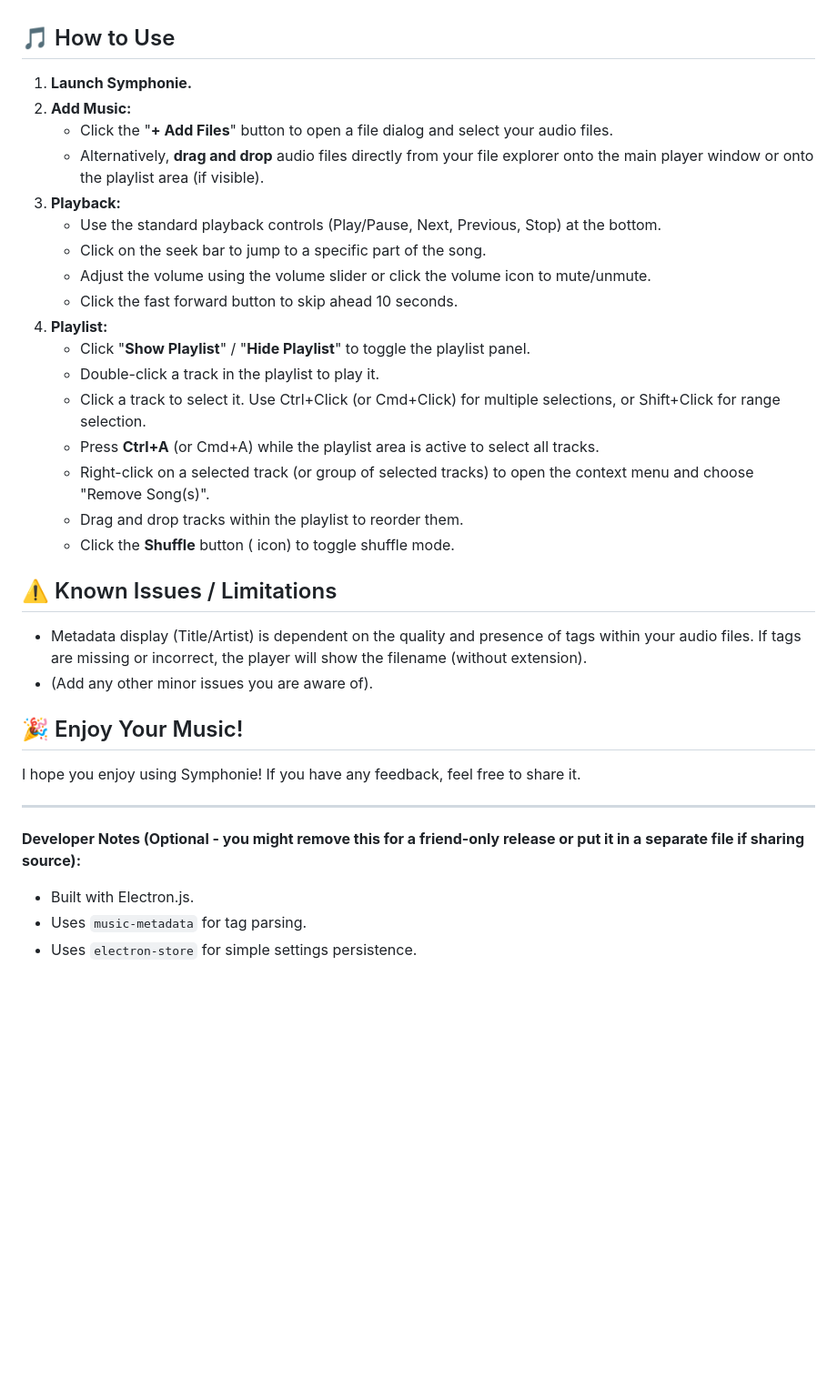
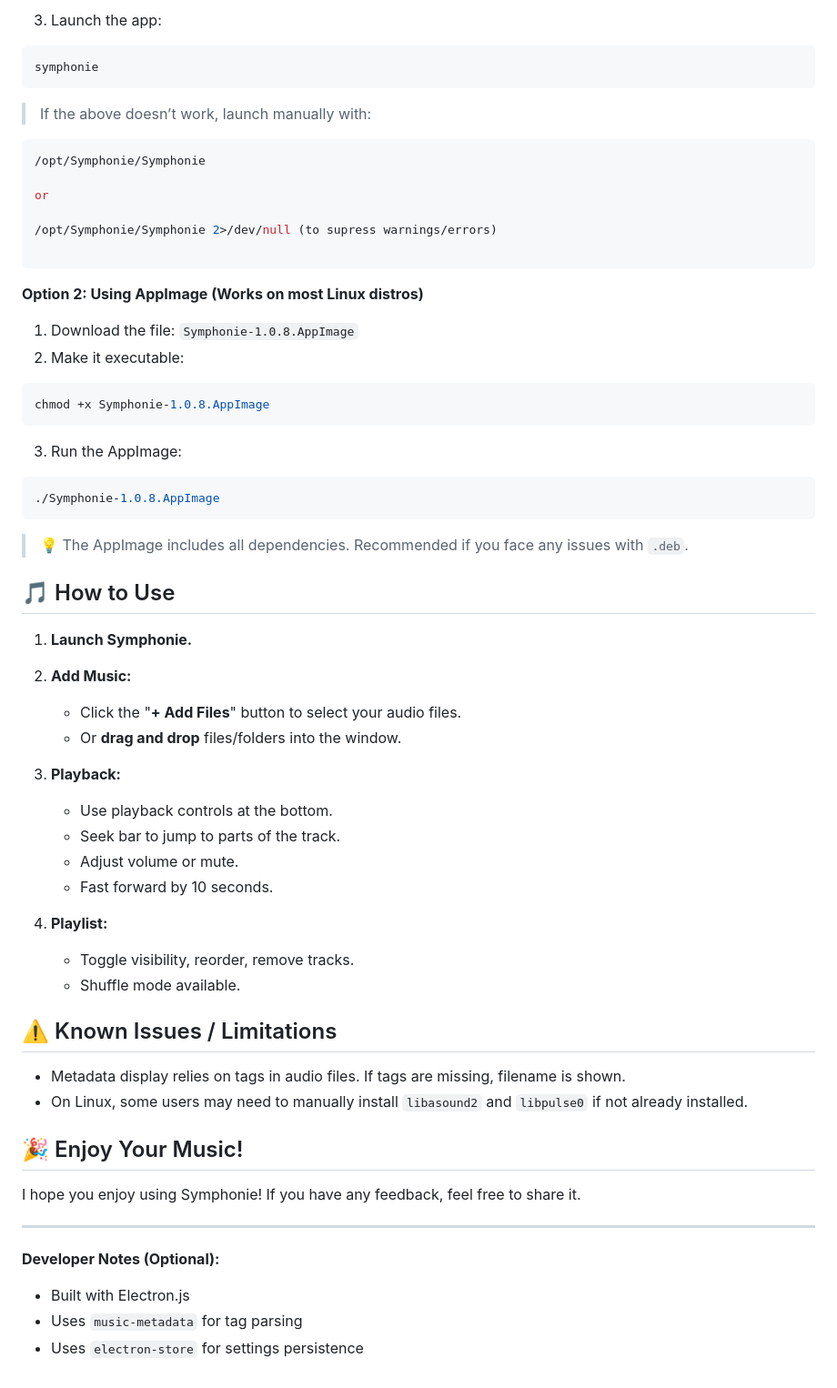
Before and after one commit to kprakesh1984/aura-player, a Markdown page: README.md, the part around the change printed below. Shown: that part at 91% size. GitHub-like rendering; blank space fills up the shorter version.

Commit message:
Update README.md
Updated content for Linux

````diff
--- a/README.md
+++ b/README.md
@@ -53,28 +61,59 @@ Since this application is not signed with a commercial developer certificate, Wi
+3. Launch the app:
+
+```bash
+symphonie
+```
+
+> If the above doesn’t work, launch manually with:
+
+```bash
+/opt/Symphonie/Symphonie
+
+or
+
+/opt/Symphonie/Symphonie 2>/dev/null (to supress warnings/errors)
+
+```
+
+**Option 2: Using AppImage (Works on most Linux distros)**
+
+1. Download the file: `Symphonie-1.0.8.AppImage`
+2. Make it executable:
+
+```bash
+chmod +x Symphonie-1.0.8.AppImage
+```
+
+3. Run the AppImage:
+
+```bash
+./Symphonie-1.0.8.AppImage
+```
+
+> 💡 The AppImage includes all dependencies. Recommended if you face any issues with `.deb`.
 
 ## 🎵 How to Use
 
-1.  **Launch Symphonie.**
-2.  **Add Music:**
-    *   Click the "**+ Add Files**" button to open a file dialog and select your audio files.
-    *   Alternatively, **drag and drop** audio files directly from your file explorer onto the main player window or onto the playlist area (if visible).
-3.  **Playback:**
-    *   Use the standard playback controls (Play/Pause, Next, Previous, Stop) at the bottom.
-    *   Click on the seek bar to jump to a specific part of the song.
-    *   Adjust the volume using the volume slider or click the volume icon to mute/unmute.
-    *   Click the fast forward button to skip ahead 10 seconds.
-4.  **Playlist:**
-    *   Click "**Show Playlist**" / "**Hide Playlist**" to toggle the playlist panel.
-    *   Double-click a track in the playlist to play it.
-    *   Click a track to select it. Use Ctrl+Click (or Cmd+Click) for multiple selections, or Shift+Click for range selection.
-    *   Press **Ctrl+A** (or Cmd+A) while the playlist area is active to select all tracks.
-    *   Right-click on a selected track (or group of selected tracks) to open the context menu and choose "Remove Song(s)".
-    *   Drag and drop tracks within the playlist to reorder them.
-    *   Click the **Shuffle** button (<i class="fas fa-random"></i> icon) to toggle shuffle mode.
+1. **Launch Symphonie.**
+2. **Add Music:**
+
+   * Click the "**+ Add Files**" button to select your audio files.
+   * Or **drag and drop** files/folders into the window.
+3. **Playback:**
+
+   * Use playback controls at the bottom.
+   * Seek bar to jump to parts of the track.
+   * Adjust volume or mute.
+   * Fast forward by 10 seconds.
+4. **Playlist:**
+
+   * Toggle visibility, reorder, remove tracks.
+   * Shuffle mode available.
 
 ## ⚠️ Known Issues / Limitations
 
-*   Metadata display (Title/Artist) is dependent on the quality and presence of tags within your audio files. If tags are missing or incorrect, the player will show the filename (without extension).
-*   (Add any other minor issues you are aware of).
+* Metadata display relies on tags in audio files. If tags are missing, filename is shown.
+* On Linux, some users may need to manually install `libasound2` and `libpulse0` if not already installed.
 
 ## 🎉 Enjoy Your Music!
 
@@ -82,7 +121,8 @@ I hope you enjoy using Symphonie! If you have any feedback, feel free to share i
 
 ---
 
-**Developer Notes (Optional - you might remove this for a friend-only release or put it in a separate file if sharing source):**
-*   Built with Electron.js.
-*   Uses `music-metadata` for tag parsing.
-*   Uses `electron-store` for simple settings persistence.
+**Developer Notes (Optional):**
+
+* Built with Electron.js
+* Uses `music-metadata` for tag parsing
+* Uses `electron-store` for settings persistence
````
Also changed, not shown: other parts of README.md (+48 -40 lines).
